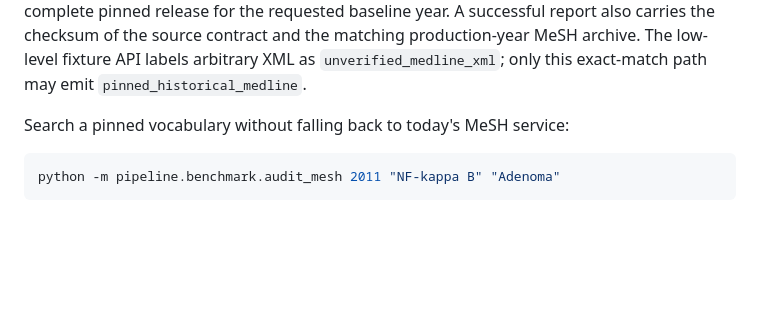
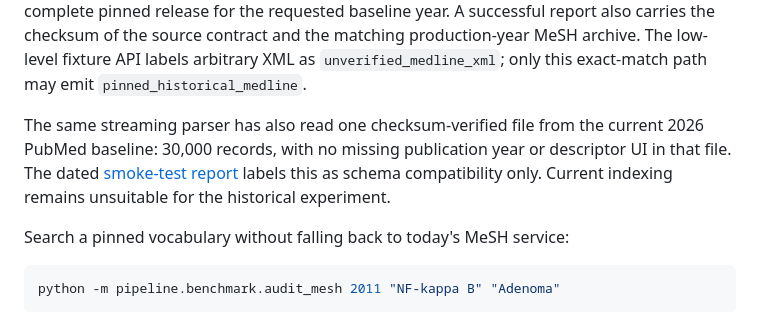
Before and after one commit to tang-vu/lacuna, a Markdown page: benchmarks/v3/README.md, the part around the change. GitHub-like rendering; blank space fills up the shorter version.

Commit message:
docs: record real MEDLINE parser smoke test

```diff
--- a/benchmarks/v3/README.md
+++ b/benchmarks/v3/README.md
@@ -50,6 +50,11 @@ green, every local filename, byte count, and SHA-256 must match the complete pin
 requested baseline year. A successful report also carries the checksum of the source contract and
 the matching production-year MeSH archive. The low-level fixture API labels arbitrary XML as
 `unverified_medline_xml`; only this exact-match path may emit `pinned_historical_medline`.
+
+The same streaming parser has also read one checksum-verified file from the current 2026 PubMed
+baseline: 30,000 records, with no missing publication year or descriptor UI in that file. The
+dated [smoke-test report](../../plans/reports/validation-260729-medline-reader-smoke.md) labels this
+as schema compatibility only. Current indexing remains unsuitable for the historical experiment.
 
 Search a pinned vocabulary without falling back to today's MeSH service:
 
```
Also changed, not shown: plans/reports/validation-260729-medline-reader-smoke.md (added, +43 -0 lines).
